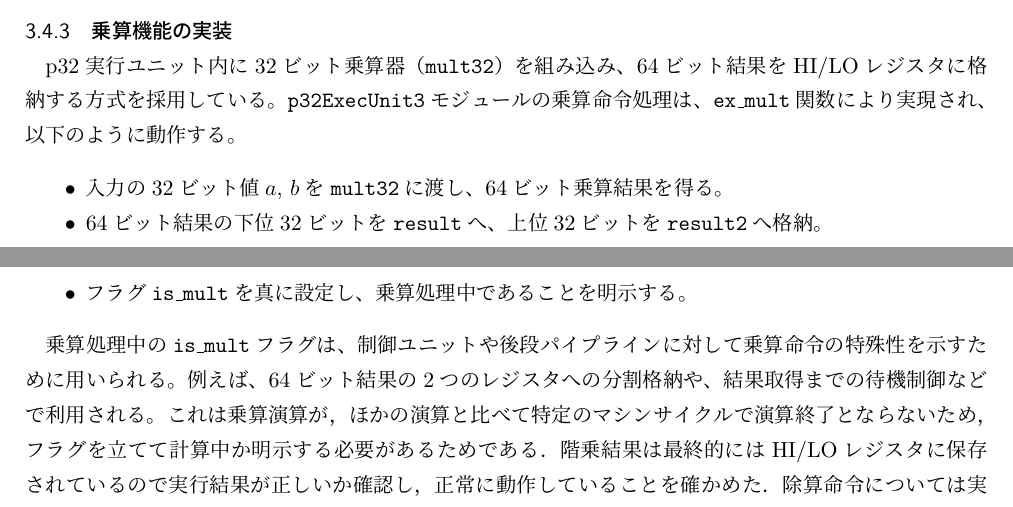
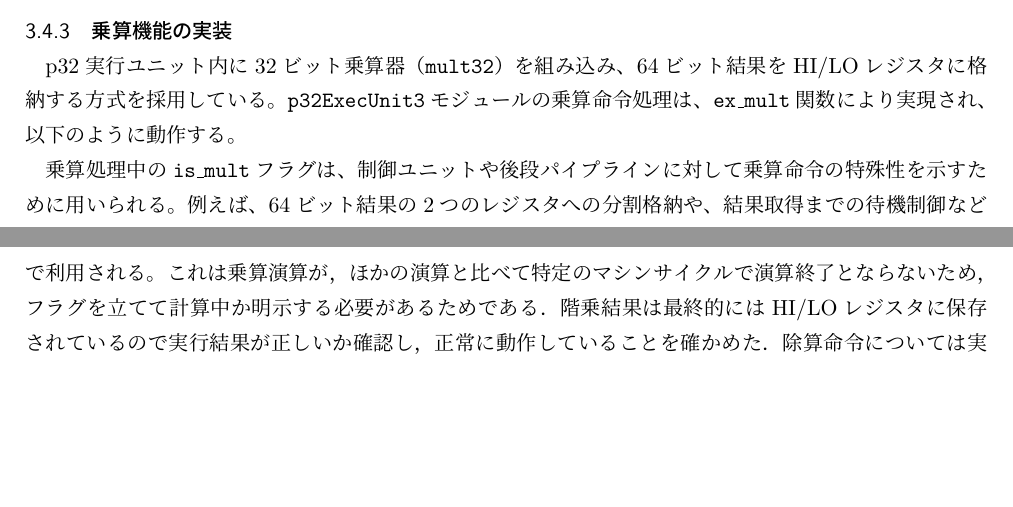
Before and after one commit to doraemon1013/tex, a LaTeX document (ite_Report.tex): two parts of pages 8 and 9 of 10, joined at a grey line, cut so that both start at the same text, the shorter picture padded with empty space. Compiled offline with upLaTeX and dvipdfmx.

Commit message:
modified:   ite_Report.tex 	modified:   ite_Report.aux 	modified:   ite_Report.dvi 	modified:   ite_Report.log 	modified:   ite_Report.pdf 	modified:   ite_Report.synctex.gz 	modified:   ite_Report.tex

```diff
--- a/ite_Report.tex
+++ b/ite_Report.tex
@@ -404,11 +404,6 @@ int main() {
 p32実行ユニット内に32ビット乗算器（\texttt{mult32}）を組み込み、64ビット結果をHI/LOレジスタに格納する方式を採用している。
 \texttt{p32ExecUnit3}モジュールの乗算命令処理は、\texttt{ex\_mult}関数により実現され、以下のように動作する。
 
-\begin{itemize}
-  \item 入力の32ビット値$a$, $b$を\texttt{mult32}に渡し、64ビット乗算結果を得る。
-  \item 64ビット結果の下位32ビットを\texttt{result}へ、上位32ビットを\texttt{result2}へ格納。
-  \item フラグ\texttt{is\_mult}を真に設定し、乗算処理中であることを明示する。
-\end{itemize}
 
 乗算処理中の\texttt{is\_mult}フラグは、制御ユニットや後段パイプラインに対して乗算命令の特殊性を示すために用いられる。
 例えば、64ビット結果の2つのレジスタへの分割格納や、結果取得までの待機制御などで利用される。これは乗算演算が，ほかの演算と比べて
```
